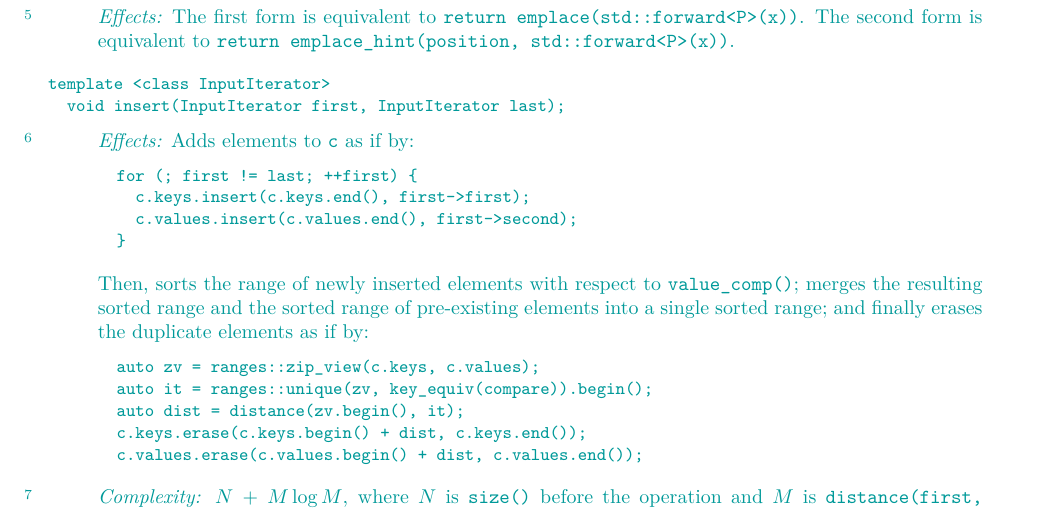
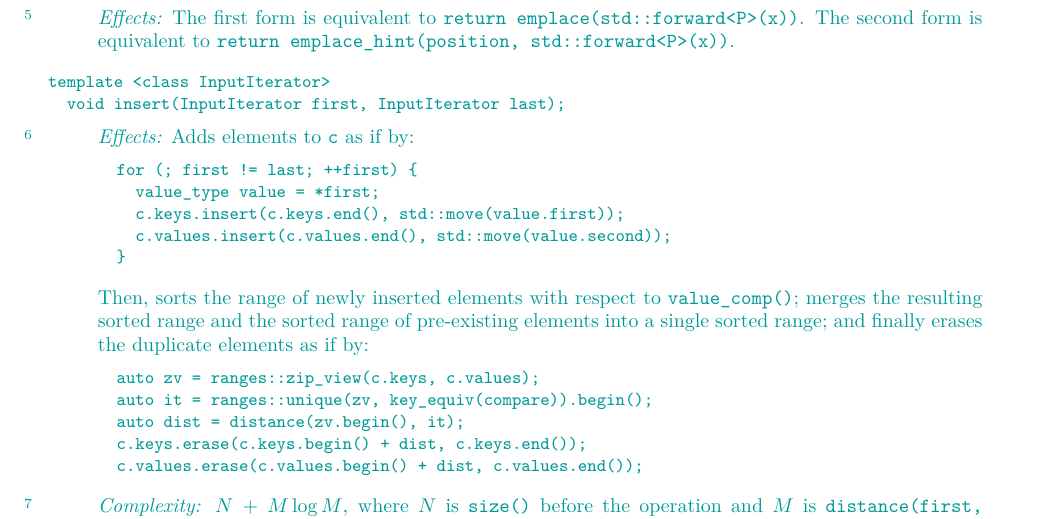
Before and after one commit to tzlaine/flat_map, a LaTeX book (paper/paper.tex, which reads paper/containers-lib.tex): part of page 17 of 31, cut so that both start at the same text. Compiled offline with pdfLaTeX.

Commit message:
In insert() overloads taking iterators, create a temporary value_type from *first.

```diff
--- a/paper/containers-lib.tex
+++ b/paper/containers-lib.tex
@@ -931,8 +931,9 @@ template <class InputIterator>
 \effects Adds elements to \tcode{c} as if by:
 \begin{codeblock}
 for (; first != last; ++first) {
-  c.keys.insert(c.keys.end(), first->first);
-  c.values.insert(c.values.end(), first->second);
+  value_type value = *first;
+  c.keys.insert(c.keys.end(), std::move(value.first));
+  c.values.insert(c.values.end(), std::move(value.second));
 }
 \end{codeblock}
 Then, sorts the range of newly inserted elements with respect
```
Also changed, not shown: paper/containers-lib.tex (5 more changed lines).
